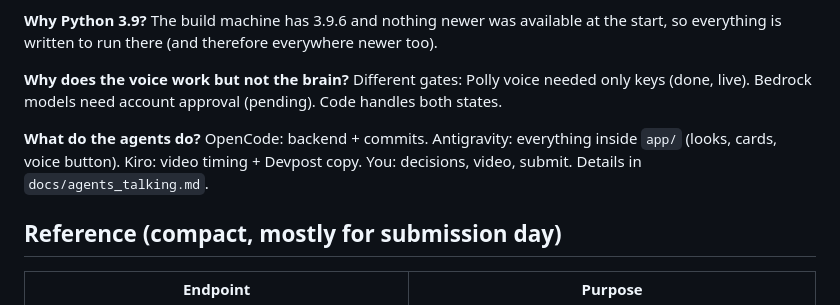
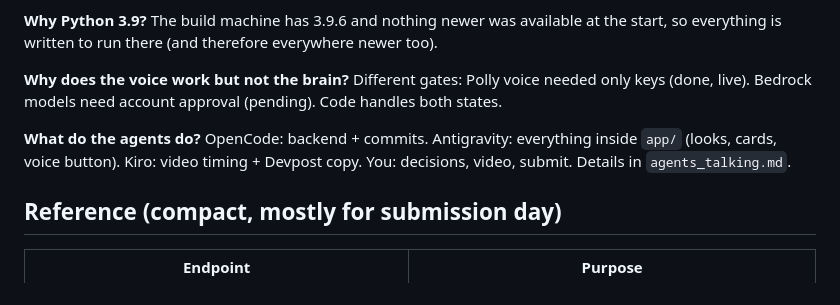
Before and after one commit to Krrish-Kumar-Tanti/Alexa-Demo, a Markdown page: README.md, the part around the change. GitHub-like rendering.

Commit message:
Fix relative paths to agents_talking.md in README and AGENTS docs

```diff
--- a/README.md
+++ b/README.md
@@ -101,7 +101,7 @@ Waiting on AWS: the AI brain (account approval pending) — everything is built
 
 **Why does the voice work but not the brain?** Different gates: Polly voice needed only keys (done, live). Bedrock models need account approval (pending). Code handles both states.
 
-**What do the agents do?** OpenCode: backend + commits. Antigravity: everything inside `app/` (looks, cards, voice button). Kiro: video timing + Devpost copy. You: decisions, video, submit. Details in `docs/agents_talking.md`.
+**What do the agents do?** OpenCode: backend + commits. Antigravity: everything inside `app/` (looks, cards, voice button). Kiro: video timing + Devpost copy. You: decisions, video, submit. Details in `agents_talking.md`.
 
 ## Reference (compact, mostly for submission day)
 
```
Also changed, not shown: AGENTS.md (+1 -1 lines).
